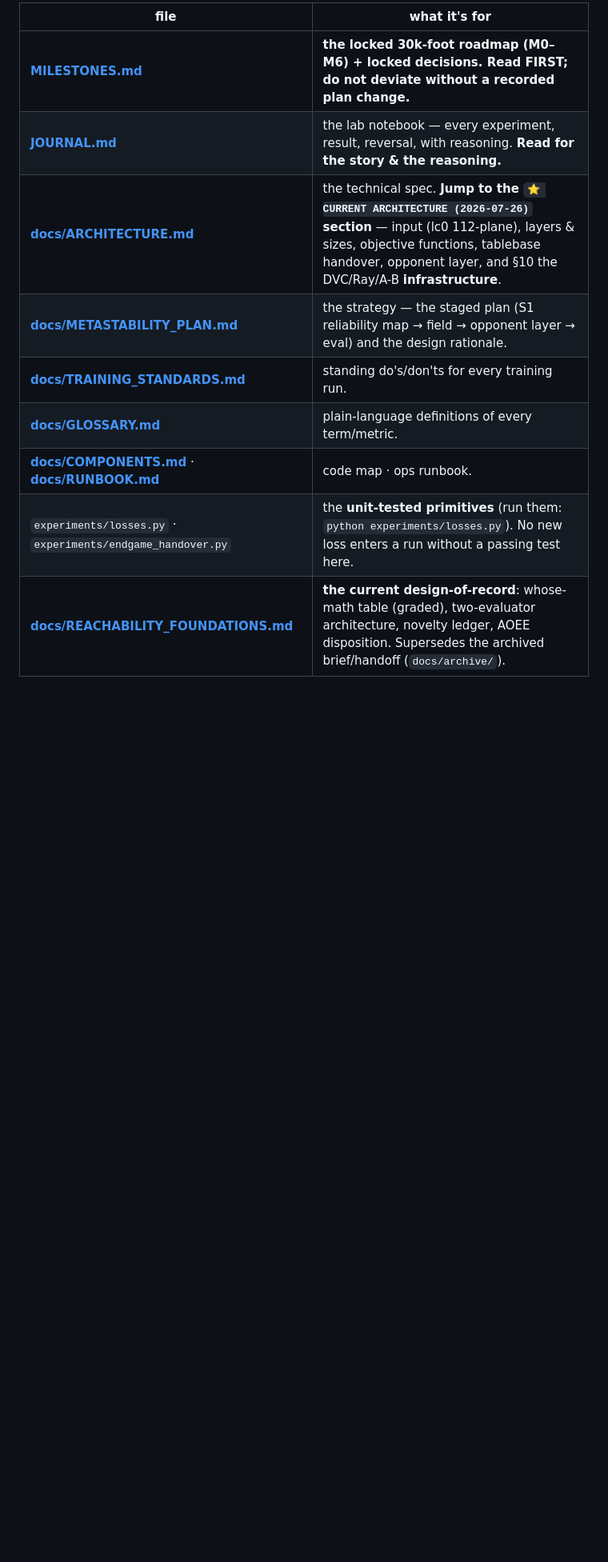
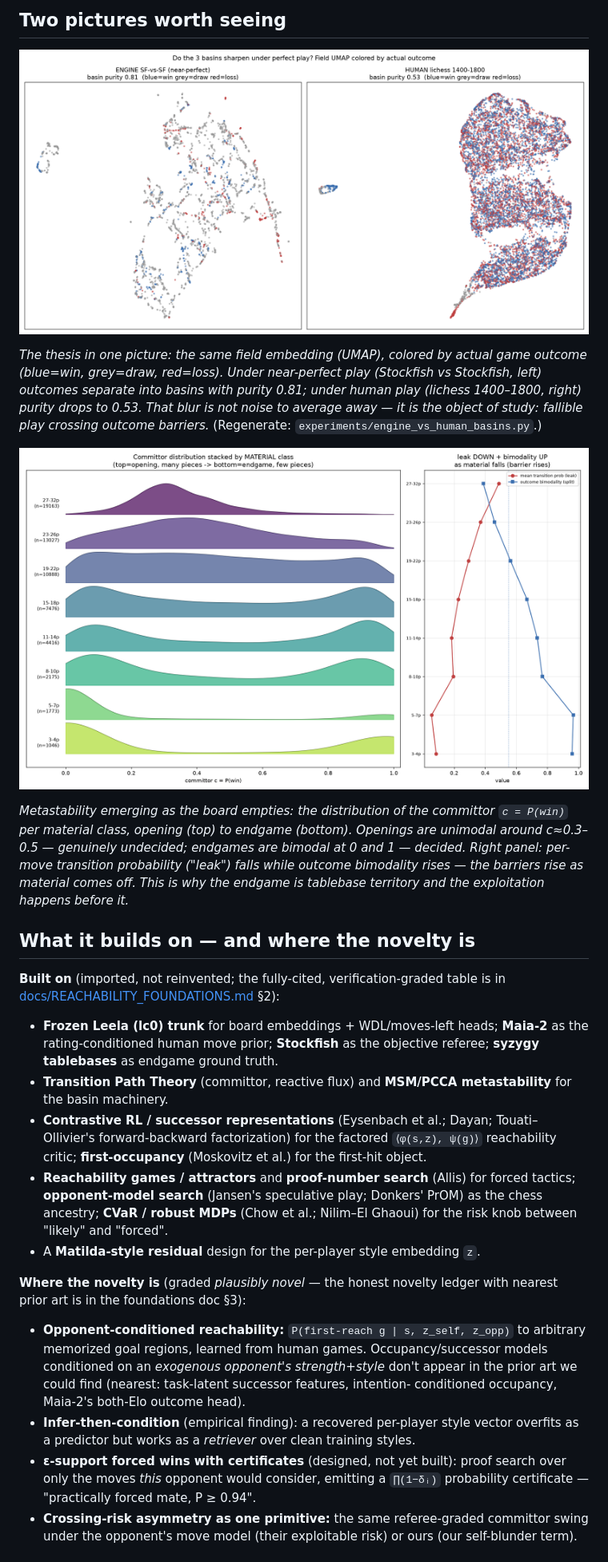
Before and after one commit to KavehShoorideh/catspace, a Markdown page: README.md, the part around one of its changes. Shown at 80% size. Rendered like a GitHub page; pictures changed too: docs/figures/committor_by_material.png (added), docs/figures/engine_vs_human_basins.png (added); blank space fills up the shorter version.

```diff
--- a/README.md
+++ b/README.md
@@ -38,12 +60,58 @@ predictor** that says where *this* opponent slips. The system is **two-part**, e
 
-| file | what it's for |
-|---|---|
-| **[MILESTONES.md](MILESTONES.md)** | **the locked 30k-foot roadmap (M0–M6) + locked decisions. Read FIRST; do not deviate without a recorded plan change.** |
-| **[JOURNAL.md](JOURNAL.md)** | the lab notebook — every experiment, result, reversal, with reasoning. **Read for the story & the reasoning.** |
-| **[docs/ARCHITECTURE.md](docs/ARCHITECTURE.md)** | the technical spec. **Jump to the `⭐ CURRENT ARCHITECTURE (2026-07-26)` section** — input (lc0 112-plane), layers & sizes, objective functions, tablebase handover, opponent layer, and §10 the DVC/Ray/A-B **infrastructure**. |
-| **[docs/METASTABILITY_PLAN.md](docs/METASTABILITY_PLAN.md)** | the strategy — the staged plan (S1 reliability map → field → opponent layer → eval) and the design rationale. |
-| **[docs/TRAINING_STANDARDS.md](docs/TRAINING_STANDARDS.md)** | standing do's/don'ts for every training run. |
-| **[docs/GLOSSARY.md](docs/GLOSSARY.md)** | plain-language definitions of every term/metric. |
-| **[docs/COMPONENTS.md](docs/COMPONENTS.md)** · **[docs/RUNBOOK.md](docs/RUNBOOK.md)** | code map · ops runbook. |
-| `experiments/losses.py` · `experiments/endgame_handover.py` | the **unit-tested primitives** (run them: `python experiments/losses.py`). No new loss enters a run without a passing test here. |
-| **[docs/REACHABILITY_FOUNDATIONS.md](docs/REACHABILITY_FOUNDATIONS.md)** | **the current design-of-record**: whose-math table (graded), two-evaluator architecture, novelty ledger, AOEE disposition. Supersedes the archived brief/handoff (`docs/archive/`). |
+## Two pictures worth seeing
+
+![Engine vs human basins](docs/figures/engine_vs_human_basins.png)
+
+*The thesis in one picture: the same field embedding (UMAP), colored by actual game
+outcome (blue=win, grey=draw, red=loss). Under near-perfect play (Stockfish vs
+Stockfish, left) outcomes separate into basins with purity 0.81; under human play
+(lichess 1400–1800, right) purity drops to 0.53. That blur is not noise to average
+away — it is the object of study: fallible play crossing outcome barriers.*
+(Regenerate: `experiments/engine_vs_human_basins.py`.)
+
+![Committor by material](docs/figures/committor_by_material.png)
+
+*Metastability emerging as the board empties: the distribution of the committor
+`c = P(win)` per material class, opening (top) to endgame (bottom). Openings are
+unimodal around c≈0.3–0.5 — genuinely undecided; endgames are bimodal at 0 and 1 —
+decided. Right panel: per-move transition probability ("leak") falls while outcome
+bimodality rises — the barriers rise as material comes off. This is why the endgame
+is tablebase territory and the exploitation happens before it.*
+
+## What it builds on — and where the novelty is
+
+**Built on** (imported, not reinvented; the fully-cited, verification-graded table is
+in [docs/REACHABILITY_FOUNDATIONS.md](docs/REACHABILITY_FOUNDATIONS.md) §2):
+
+- **Frozen Leela (lc0) trunk** for board embeddings + WDL/moves-left heads; **Maia-2**
+  as the rating-conditioned human move prior; **Stockfish** as the objective referee;
+  **syzygy tablebases** as endgame ground truth.
+- **Transition Path Theory** (committor, reactive flux) and **MSM/PCCA metastability**
+  for the basin machinery.
+- **Contrastive RL / successor representations** (Eysenbach et al.; Dayan;
+  Touati–Ollivier's forward-backward factorization) for the factored `⟨φ(s,z), ψ(g)⟩`
+  reachability critic; **first-occupancy** (Moskovitz et al.) for the first-hit
+  object.
+- **Reachability games / attractors** and **proof-number search** (Allis) for forced
+  tactics; **opponent-model search** (Jansen's speculative play; Donkers' PrOM) as
+  the chess ancestry; **CVaR / robust MDPs** (Chow et al.; Nilim–El Ghaoui) for the
+  risk knob between "likely" and "forced".
+- A **Matilda-style residual** design for the per-player style embedding `z`.
+
+**Where the novelty is** (graded *plausibly novel* — the honest novelty ledger with
+nearest prior art is in the foundations doc §3):
+
+- **Opponent-conditioned reachability:** `P(first-reach g | s, z_self, z_opp)` to
+  arbitrary memorized goal regions, learned from human games. Occupancy/successor
+  models conditioned on an *exogenous opponent's strength+style* don't appear in the
+  prior art we could find (nearest: task-latent successor features, intention-
+  conditioned occupancy, Maia-2's both-Elo outcome head).
+- **Infer-then-condition** (empirical finding): a recovered per-player style vector
+  overfits as a predictor but works as a *retriever* over clean training styles.
+- **ε-support forced wins with certificates** (designed, not yet built): proof
+  search over only the moves *this* opponent would consider, emitting a
+  `∏(1−δᵢ)` probability certificate — "practically forced mate, P ≥ 0.94".
+- **Crossing-risk asymmetry as one primitive:** the same referee-graded committor
+  swing under the opponent's move model (their exploitable risk) or ours (our
+  self-blunder term).
+
```
Also changed, not shown: other parts of README.md (+90 -53 lines).
